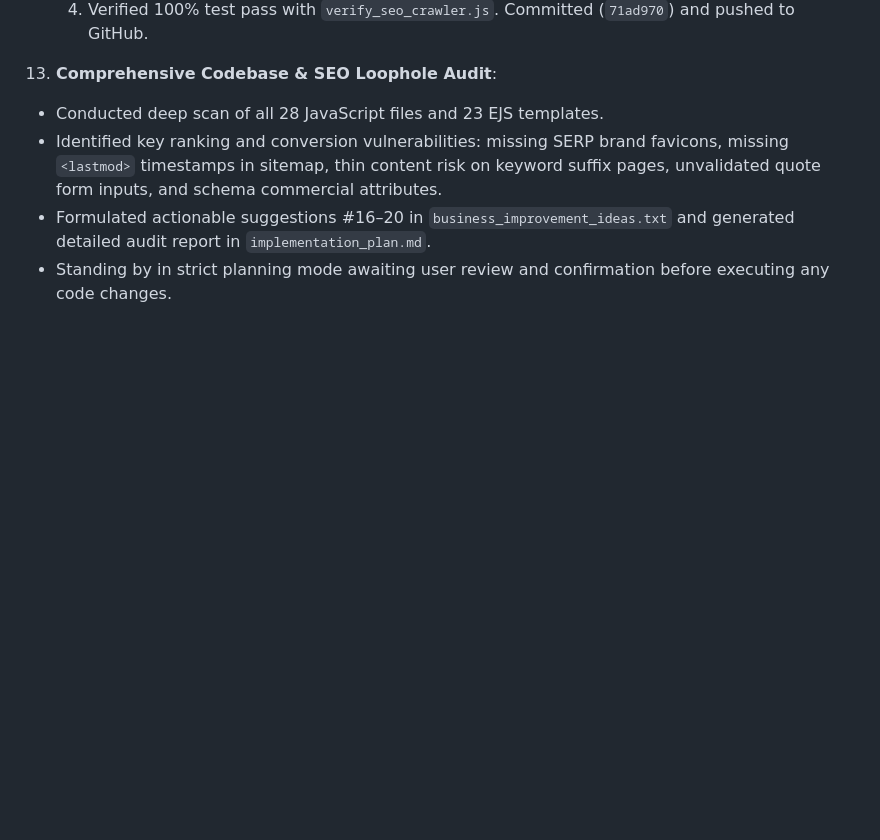
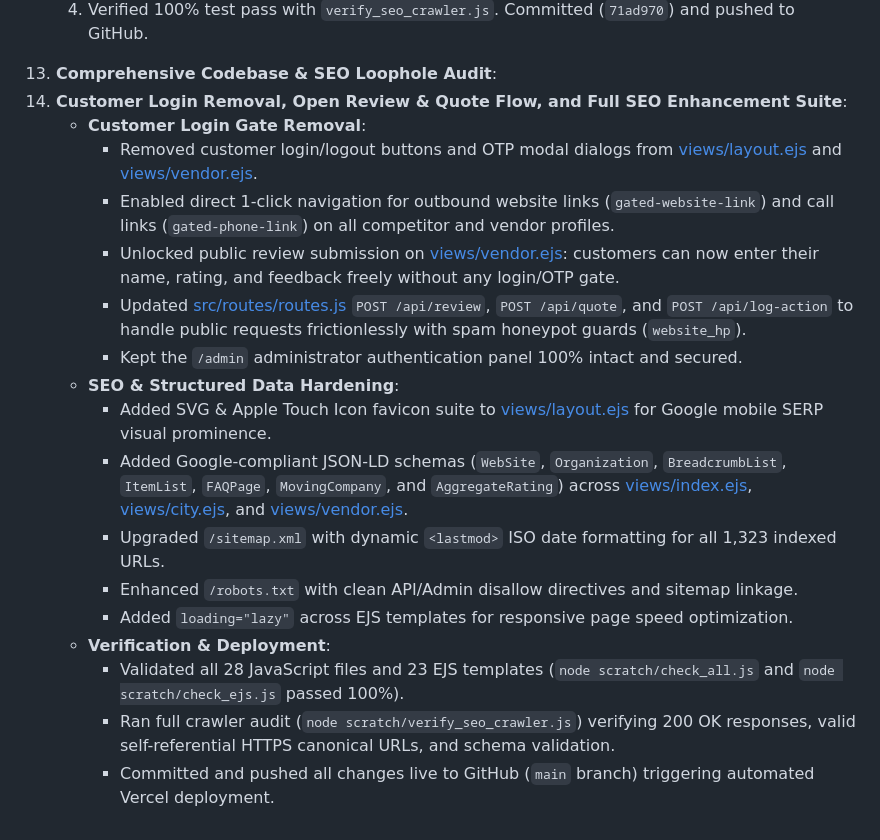
Before and after one commit to best-packers/Best-Packers-Movers, a Markdown page: conversation_log.md, the part around the change. Drawn GitHub-style; blank space fills up the shorter version.

Commit message:
Update conversation log with completed login removal & SEO suite

```diff
--- a/conversation_log.md
+++ b/conversation_log.md
@@ -287,7 +287,20 @@ The user shared a comprehensive project plan from his mobile device to build a h
      3. Enabled self-referential canonical URLs for all keyword variant routes (e.g. `/:city_slug/shifting-services`).
      4. Verified 100% test pass with `verify_seo_crawler.js`. Committed (`71ad970`) and pushed to GitHub.
 13. **Comprehensive Codebase & SEO Loophole Audit**:
-   - Conducted deep scan of all 28 JavaScript files and 23 EJS templates.
-   - Identified key ranking and conversion vulnerabilities: missing SERP brand favicons, missing `<lastmod>` timestamps in sitemap, thin content risk on keyword suffix pages, unvalidated quote form inputs, and schema commercial attributes.
-   - Formulated actionable suggestions #16–20 in `business_improvement_ideas.txt` and generated detailed audit report in `implementation_plan.md`.
-   - Standing by in strict planning mode awaiting user review and confirmation before executing any code changes.
+11. **Customer Login Removal, Open Review & Quote Flow, and Full SEO Enhancement Suite**:
+    - **Customer Login Gate Removal**:
+      * Removed customer login/logout buttons and OTP modal dialogs from [views/layout.ejs](file:///c:/Users/cjham/OneDrive/Desktop/bestpackers/views/layout.ejs) and [views/vendor.ejs](file:///c:/Users/cjham/OneDrive/Desktop/bestpackers/views/vendor.ejs).
+      * Enabled direct 1-click navigation for outbound website links (`gated-website-link`) and call links (`gated-phone-link`) on all competitor and vendor profiles.
+      * Unlocked public review submission on [views/vendor.ejs](file:///c:/Users/cjham/OneDrive/Desktop/bestpackers/views/vendor.ejs): customers can now enter their name, rating, and feedback freely without any login/OTP gate.
+      * Updated [src/routes/routes.js](file:///c:/Users/cjham/OneDrive/Desktop/bestpackers/src/routes/routes.js) `POST /api/review`, `POST /api/quote`, and `POST /api/log-action` to handle public requests frictionlessly with spam honeypot guards (`website_hp`).
+      * Kept the `/admin` administrator authentication panel 100% intact and secured.
+    - **SEO & Structured Data Hardening**:
+      * Added SVG & Apple Touch Icon favicon suite to [views/layout.ejs](file:///c:/Users/cjham/OneDrive/Desktop/bestpackers/views/layout.ejs) for Google mobile SERP visual prominence.
+      * Added Google-compliant JSON-LD schemas (`WebSite`, `Organization`, `BreadcrumbList`, `ItemList`, `FAQPage`, `MovingCompany`, and `AggregateRating`) across [views/index.ejs](file:///c:/Users/cjham/OneDrive/Desktop/bestpackers/views/index.ejs), [views/city.ejs](file:///c:/Users/cjham/OneDrive/Desktop/bestpackers/views/city.ejs), and [views/vendor.ejs](file:///c:/Users/cjham/OneDrive/Desktop/bestpackers/views/vendor.ejs).
+      * Upgraded `/sitemap.xml` with dynamic `<lastmod>` ISO date formatting for all 1,323 indexed URLs.
+      * Enhanced `/robots.txt` with clean API/Admin disallow directives and sitemap linkage.
+      * Added `loading="lazy"` across EJS templates for responsive page speed optimization.
+    - **Verification & Deployment**:
+      * Validated all 28 JavaScript files and 23 EJS templates (`node scratch/check_all.js` and `node scratch/check_ejs.js` passed 100%).
+      * Ran full crawler audit (`node scratch/verify_seo_crawler.js`) verifying 200 OK responses, valid self-referential HTTPS canonical URLs, and schema validation.
+      * Committed and pushed all changes live to GitHub (`main` branch) triggering automated Vercel deployment.
```
